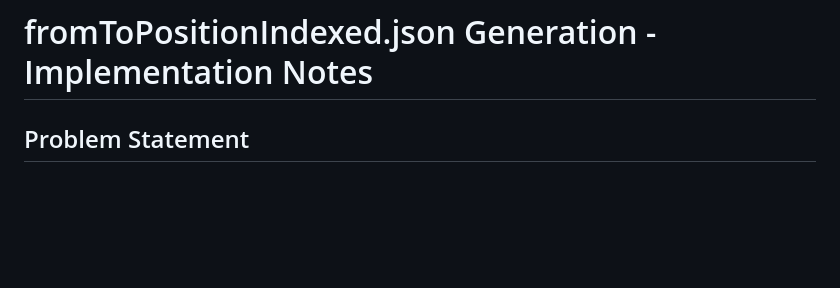
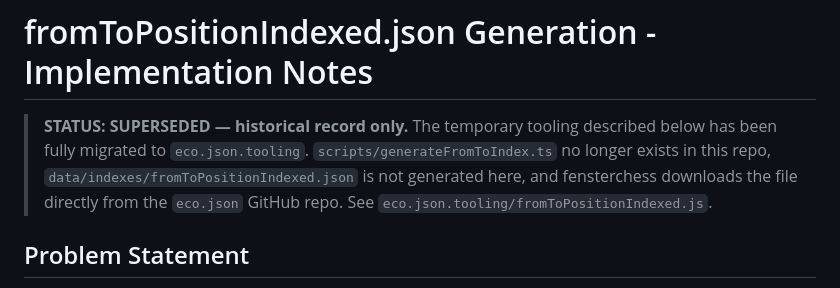
Before and after one commit to JeffML/fensterchess.tooling, a Markdown page: NOTES_fromToIndex.md, the part around the change. Rendered like a GitHub page; blank space fills up the shorter version.

Commit message:
Docs: mark fromToPositionIndexed.json migration complete; clean up stale references to removed generateFromToIndex.ts

```diff
--- a/NOTES_fromToIndex.md
+++ b/NOTES_fromToIndex.md
@@ -1,4 +1,10 @@
 # fromToPositionIndexed.json Generation - Implementation Notes
+
+> **STATUS: SUPERSEDED — historical record only.** The temporary tooling described
+> below has been fully migrated to `eco.json.tooling`. `scripts/generateFromToIndex.ts`
+> no longer exists in this repo, `data/indexes/fromToPositionIndexed.json` is not
+> generated here, and fensterchess downloads the file directly from the `eco.json`
+> GitHub repo. See `eco.json.tooling/fromToPositionIndexed.js`.
 
 ## Problem Statement
 
```
Also changed, not shown: .github/copilot-instructions.md (+1 -1 lines), TODO.md (+3 -3 lines).
